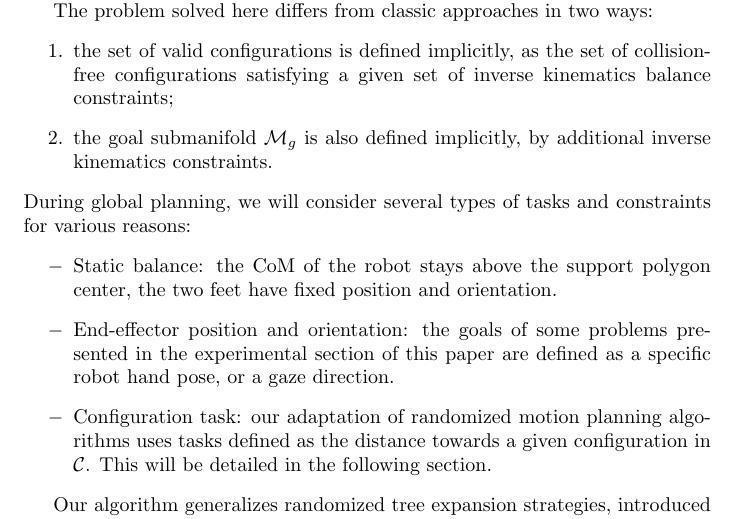
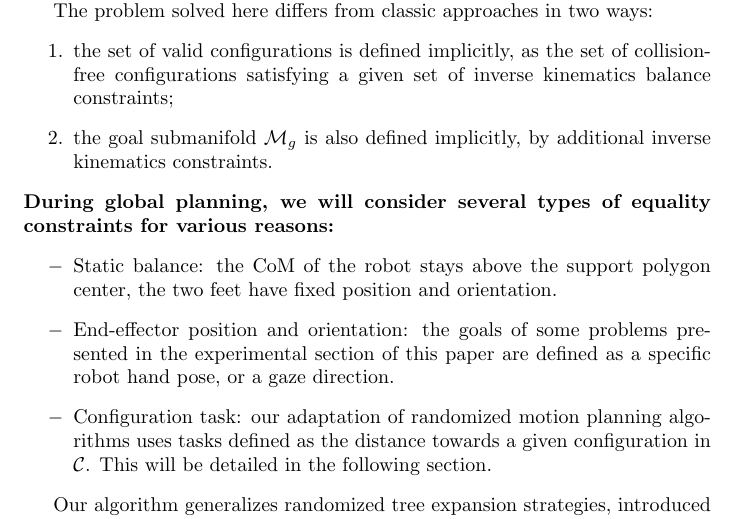
Before and after one commit to laas/12ijrr-ssc, a LaTeX paper (paper.tex): part of page 6 of 29, cut so that both start at the same text. Compiled offline with pdfLaTeX.

Commit message:
Respond to reviewer wrt equality constraints.

```diff
--- a/paper.tex
+++ b/paper.tex
@@ -303,8 +303,8 @@ The problem solved here differs from classic approaches in two ways:
 \item the goal submanifold $\goalmanifold$ is also defined implicitly,
   by additional inverse kinematics constraints.
 \end{enumerate}
-During global planning, we will consider several types of
-tasks and constraints for various reasons:
+\textbf{During global planning, we will consider several types of
+equality constraints for various reasons:}
 \begin{itemize}
 \item Static balance: the CoM of the robot stays above
   the support polygon center, the two feet have fixed position and
```
